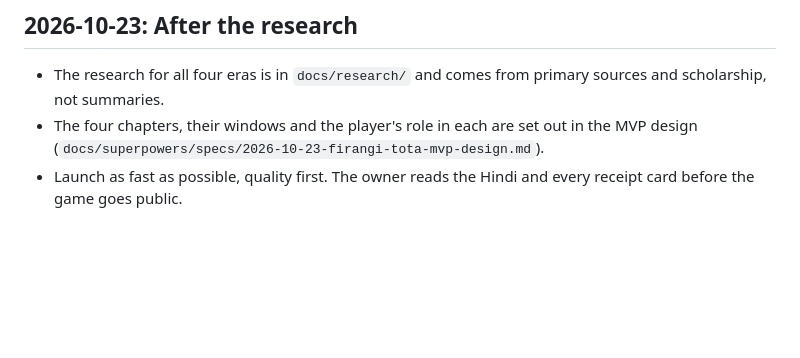
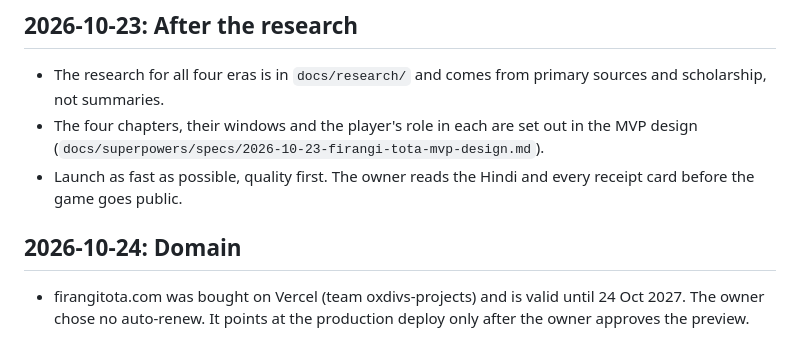
Before and after one commit to urmaliyadivyanshu31/firangi-tota, a Markdown page: docs/DECISIONS.md, the part around the change. Rendered like a GitHub page; blank space fills up the shorter version.

Commit message:
docs: record domain purchase
Co-Authored-By: Claude Opus 5.5 <noreply@anthropic.com>

```diff
--- a/docs/DECISIONS.md
+++ b/docs/DECISIONS.md
@@ -72,3 +72,9 @@ older notes, the newest entry wins. This file is public; it explains why the gam
   (`docs/superpowers/specs/2026-10-23-firangi-tota-mvp-design.md`).
 - Launch as fast as possible, quality first. The owner reads the Hindi and every receipt card
   before the game goes public.
+
+## 2026-10-24: Domain
+
+- firangitota.com was bought on Vercel (team oxdivs-projects) and is valid until 24 Oct 2027. The
+  owner chose no auto-renew. It points at the production deploy only after the owner approves the
+  preview.
```
